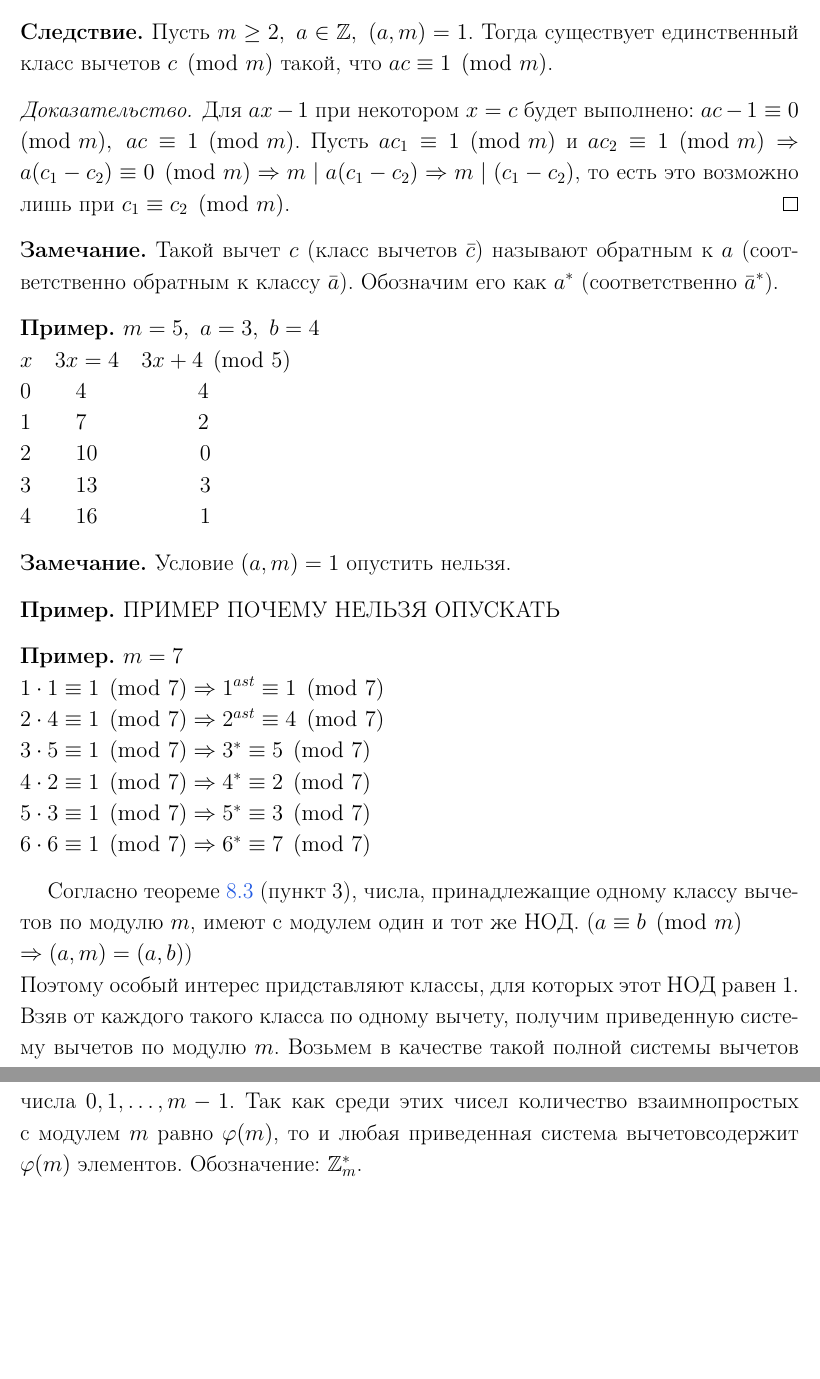
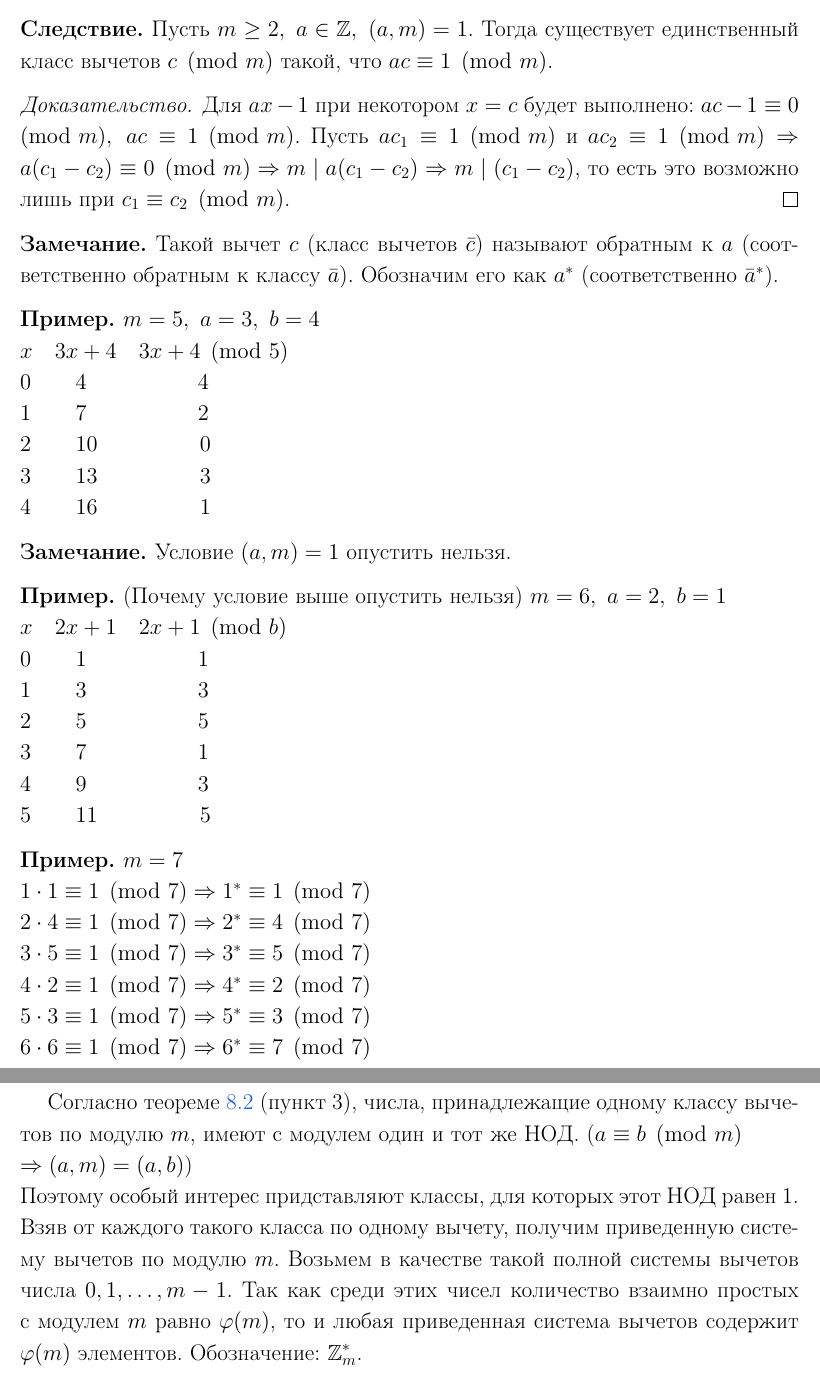
Before and after one commit to yakovlevki/Elements_of_Number_Theory, a LaTeX document (ent1.tex): two parts of pages 31 and 32 of 34 before the commit and two parts of pages 31 and 32 of 35 after it, joined at a grey line, cut so that both start at the same text, the shorter picture padded with empty space. Compiled offline with pdfLaTeX.

Commit message:
Добавлена лекция (7 ноября)

```diff
--- a/ent1.tex
+++ b/ent1.tex
@@ -847,7 +847,7 @@
     \end{comm}
     \begin{example}
         $m=5,\ a=3,\ b=4$\\
-        $x\tab 3x=4\tab 3x+4\pmod{5}\\
+        $x\tab 3x+4\tab 3x+4\pmod{5}\\
         0\tab[1cm] 4\tab[2.5cm] 4\\
         1\tab[1cm] 7\tab[2.5cm] 2\\
         2\tab[1cm] 10\tab[2.3cm] 0\\
@@ -858,18 +858,25 @@
         Условие $(a,m)=1$ опустить нельзя.
     \end{comm}
     \begin{example}
-        ПРИМЕР ПОЧЕМУ НЕЛЬЗЯ ОПУСКАТЬ
+        (Почему условие выше опустить нельзя) $m=6,\ a=2,\ b=1$\\
+        $x\tab 2x+1\tab 2x+1\pmod{b}\\
+        0\tab[1cm] 1\tab[2.5cm] 1\\
+        1\tab[1cm] 3\tab[2.5cm] 3\\
+        2\tab[1cm] 5\tab[2.5cm] 5\\
+        3\tab[1cm] 7\tab[2.5cm] 1\\
+        4\tab[1cm] 9\tab[2.5cm] 3\\
+        5\tab[1cm] 11\tab[2.3cm] 5$
     \end{example}
     \begin{example}
         $m=7\\
-        1\cdot 1\equiv 1\pmod{7}\Rightarrow 1^{ast}\equiv 1\pmod{7}\\
-        2\cdot 4 \equiv 1\pmod{7}\Rightarrow 2^{ast}\equiv 4 \pmod{7}\\
+        1\cdot 1\equiv 1\pmod{7}\Rightarrow 1^{\ast}\equiv 1\pmod{7}\\
+        2\cdot 4 \equiv 1\pmod{7}\Rightarrow 2^{\ast}\equiv 4 \pmod{7}\\
         3\cdot 5 \equiv 1\pmod{7}\Rightarrow 3^{\ast}\equiv 5 \pmod{7}\\
         4\cdot 2 \equiv 1\pmod{7} \Rightarrow 4^{\ast}\equiv 2\pmod{7}\\
         5\cdot 3\equiv 1\pmod{7} \Rightarrow 5^{\ast}\equiv 3\pmod{7}\\
         6\cdot 6 \equiv 1\pmod{7} \Rightarrow 6^{\ast}\equiv 7\pmod{7}$
     \end{example}
-    Согласно теореме \ref{th8.3}\ (пункт 3), числа, принадлежащие одному классу вычетов по модулю $m$, имеют с модулем один и тот же НОД. ($a\equiv b \pmod{m}\\
+    Согласно теореме \ref{th8.2}\ (пункт 3), числа, принадлежащие одному классу вычетов по модулю $m$, имеют с модулем один и тот же НОД. ($a\equiv b \pmod{m}\\
     \Rightarrow (a,m)=(a,b)$)\\
-    Поэтому особый интерес придставляют классы, для которых этот НОД равен 1. Взяв от каждого такого класса по одному вычету, получим приведенную систему вычетов по модулю $m$. Возьмем в качестве такой полной системы вычетов числа $0,1,\dots, m-1$. Так как среди этих чисел количество взаимнопростых с модулем $m$ равно $\phi(m)$, то и любая приведенная система вычетовсодержит $\phi(m)$ элементов. Обозначение: $\Z_m^*$.
+    Поэтому особый интерес придставляют классы, для которых этот НОД равен 1. Взяв от каждого такого класса по одному вычету, получим приведенную систему вычетов по модулю $m$. Возьмем в качестве такой полной системы вычетов числа $0,1,\dots, m-1$. Так как среди этих чисел количество взаимно простых с модулем $m$ равно $\phi(m)$, то и любая приведенная система вычетов содержит $\phi(m)$ элементов. Обозначение: $\Z_m^*$.
     \begin{example}
```
Also changed, not shown: ent1.pdf, ent1.tex (16 more changed lines).
